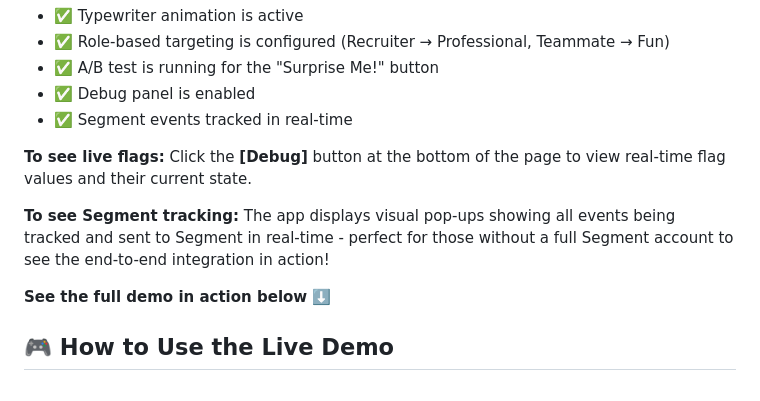
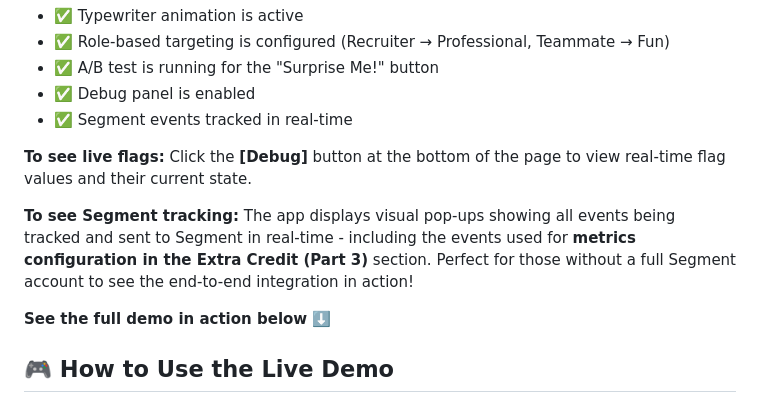
Before and after one commit to noluwalo/about-me-feature-flags, a Markdown page: README.md, the part around the change. GitHub-like rendering.

Commit message:
Improve demo description to include metrics configuration events
Update README.md to specify that Segment tracking pop-ups now include events for metrics configuration in Extra Credit (Part 3).

Replit-Commit-Author: Agent
Replit-Commit-Session-Id: 1674cb09-0f6f-42dc-ab74-a835d635f249
Replit-Commit-Checkpoint-Type: full_checkpoint
Replit-Commit-Screenshot-Url: https://storage.googleapis.com/screenshot-production-us-central1/b93cf3d1-66b7-4349-863d-b1c51311cb49/1674cb09-0f6f-42dc-ab74-a835d635f249/P1rVNcs

```diff
--- a/README.md
+++ b/README.md
@@ -50,7 +50,7 @@ This live demo is a **published website** connected to my **LaunchDarkly account
 
 **To see live flags:** Click the **[Debug]** button at the bottom of the page to view real-time flag values and their current state.
 
-**To see Segment tracking:** The app displays visual pop-ups showing all events being tracked and sent to Segment in real-time - perfect for those without a full Segment account to see the end-to-end integration in action!
+**To see Segment tracking:** The app displays visual pop-ups showing all events being tracked and sent to Segment in real-time - including the events used for **metrics configuration in the Extra Credit (Part 3)** section. Perfect for those without a full Segment account to see the end-to-end integration in action!
 
 **See the full demo in action below** ⬇️
 
```
